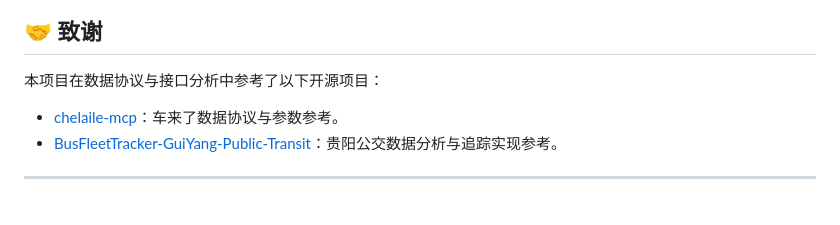
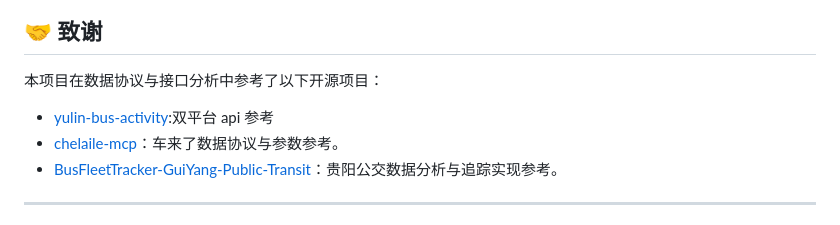
Before and after one commit to 5151561/Trackr, a Markdown page: README.md, the part around the change. Drawn GitHub-style.

Commit message:
Update acknowledgments section in README.md

```diff
--- a/README.md
+++ b/README.md
@@ -103,7 +103,7 @@ Trackr (BusOnRoad) 是一款专为通勤族打造的 Android 实时公交追踪
 ## 🤝 致谢
 
 本项目在数据协议与接口分析中参考了以下开源项目：
-
+- [yulin-bus-activity](https://github.com/misakano7545/yulin-bus-activity):双平台 api 参考
 - [chelaile-mcp](https://github.com/PeanutSplash/chelaile-mcp)：车来了数据协议与参数参考。
 - [BusFleetTracker-GuiYang-Public-Transit](https://github.com/mage802/BusFleetTracker-GuiYang-Public-Transit)：贵阳公交数据分析与追踪实现参考。
 
```
